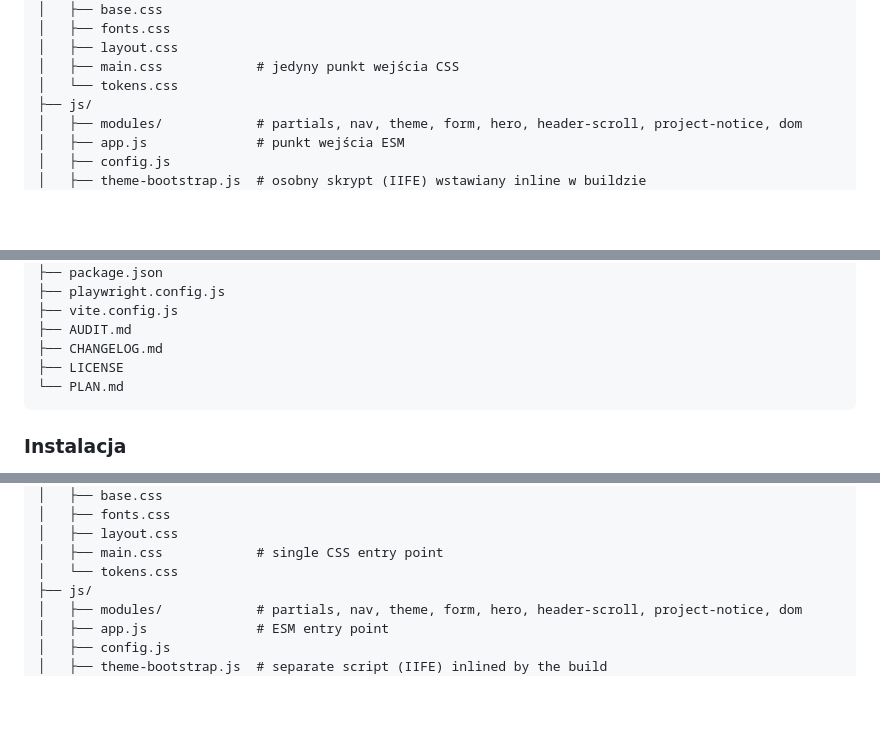
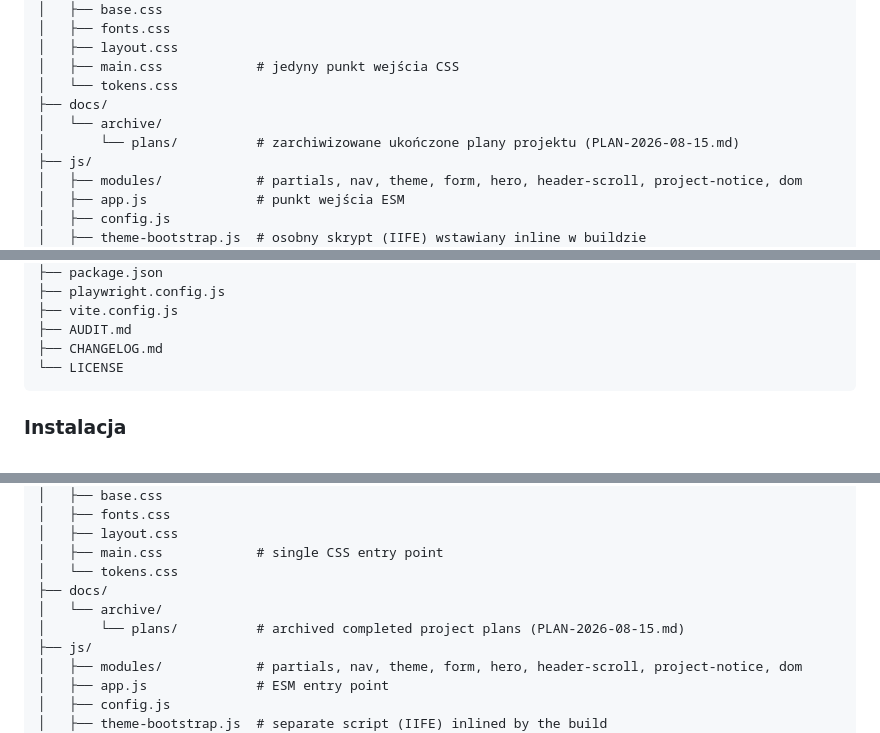
Before and after one commit to KPKrol85/DS-ceremonial-pr02-EverAfterRing, a Markdown page: README.md, 3 parts joined by grey strips. Drawn GitHub-style; blank space fills up the shorter version.

Commit message:
Archive completed development plan
* move the completed plan into the dated documentation archive
* update current documentation references to the archived plan

````diff
--- a/README.md
+++ b/README.md
@@ -98,6 +98,9 @@ Ten adres jest zadeklarowany jako kanoniczny w metadanych stron indeksowanych, w
 │   ├── layout.css
 │   ├── main.css            # jedyny punkt wejścia CSS
 │   └── tokens.css
+├── docs/
+│   └── archive/
+│       └── plans/          # zarchiwizowane ukończone plany projektu (PLAN-2026-08-15.md)
 ├── js/
 │   ├── modules/            # partials, nav, theme, form, hero, header-scroll, project-notice, dom
 │   ├── app.js              # punkt wejścia ESM
@@ -133,8 +136,7 @@ Ten adres jest zadeklarowany jako kanoniczny w metadanych stron indeksowanych, w
 ├── vite.config.js
 ├── AUDIT.md
 ├── CHANGELOG.md
-├── LICENSE
-└── PLAN.md
+└── LICENSE
 ```
 
 ### Instalacja
@@ -420,6 +422,9 @@ This address is declared as canonical in the metadata of the indexable pages, in
 │   ├── layout.css
 │   ├── main.css            # single CSS entry point
 │   └── tokens.css
+├── docs/
+│   └── archive/
+│       └── plans/          # archived completed project plans (PLAN-2026-08-15.md)
 ├── js/
 │   ├── modules/            # partials, nav, theme, form, hero, header-scroll, project-notice, dom
 │   ├── app.js              # ESM entry point
````
Also changed, not shown: other parts of README.md (+1 -2 lines), AUDIT.md (+1 -1 lines), 2 other files.
